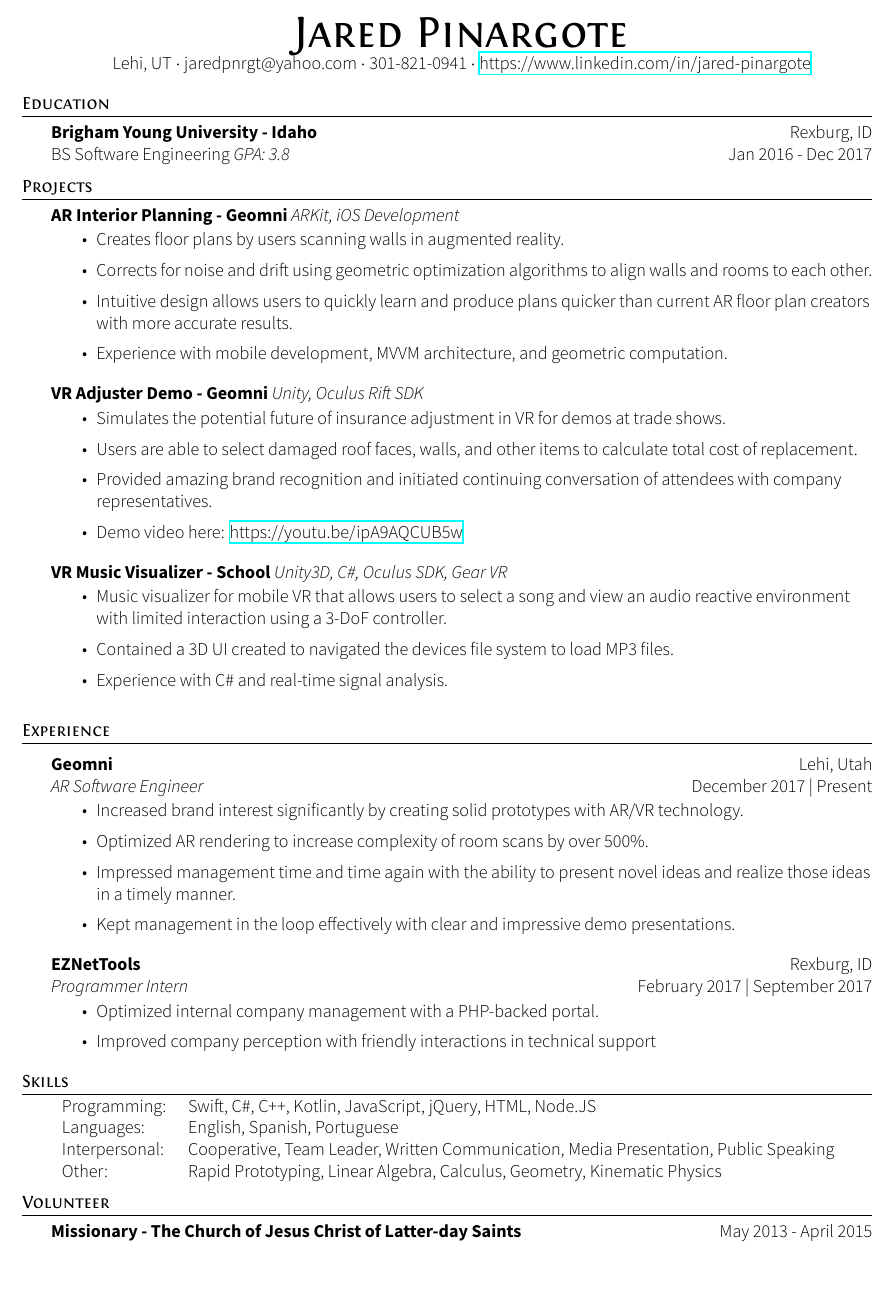
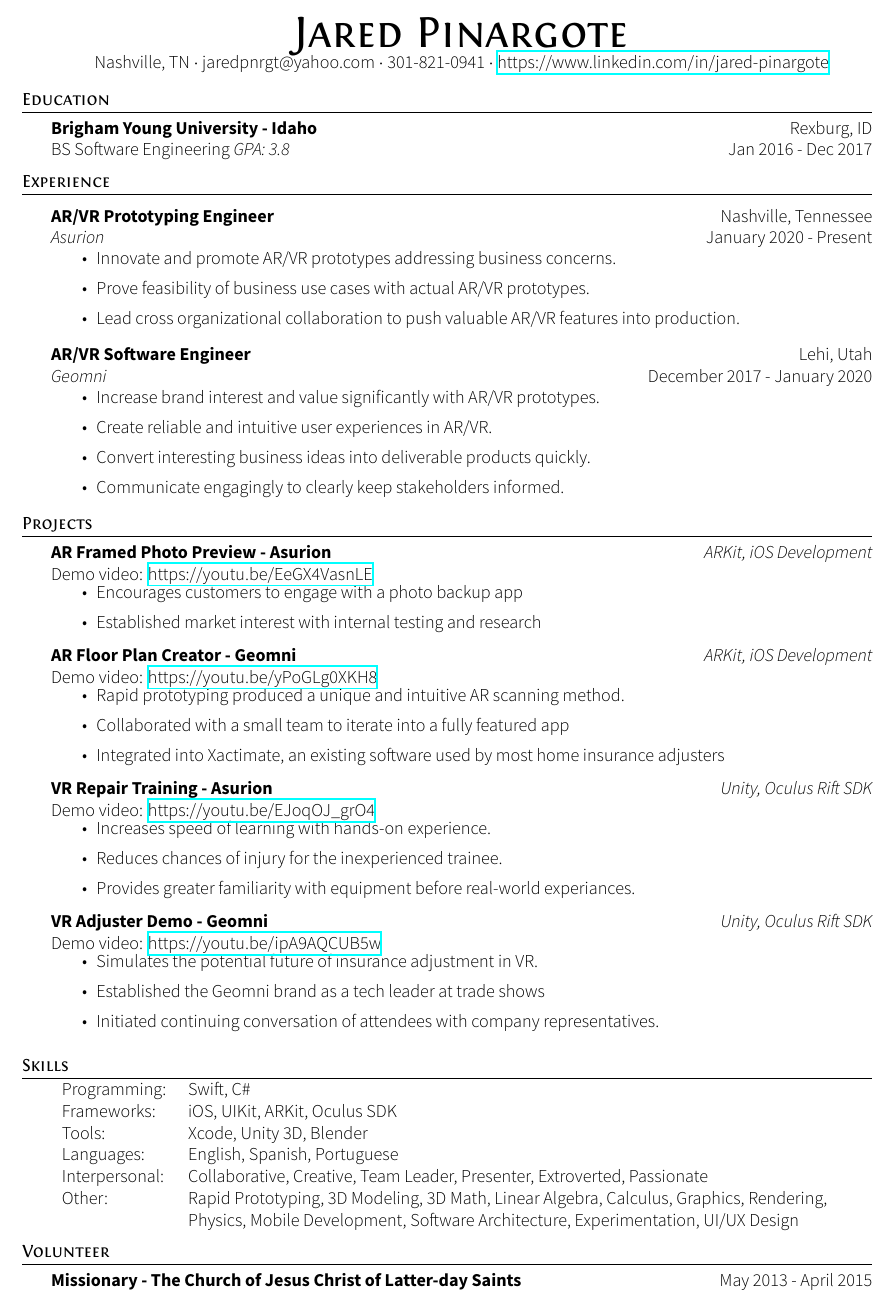
Before and after one commit to jaredpinargote/resume, a LaTeX CV (resume.tex): part of the page, cut so that both start at the same text, the shorter picture padded with empty space. Compiled offline with XeLaTeX.

Commit message:
Updated 12-2020: Asurion AR/VR Work Reworded other points for more action items Added VR Repair Training

```diff
--- a/resume.tex
+++ b/resume.tex
@@ -83,7 +83,7 @@
 \vspace*{-10pt}
 \begin{center}
 	{\Huge \scshape {Jared Pinargote}}\\
-	Lehi, UT $\cdot$ jaredpnrgt@yahoo.com $\cdot$ 301-821-0941 $\cdot$ \href{https://www.linkedin.com/in/jared-pinargote}{https://www.linkedin.com/in/jared-pinargote}
+	Nashville, TN $\cdot$ jaredpnrgt@yahoo.com $\cdot$ 301-821-0941 $\cdot$ \href{https://www.linkedin.com/in/jared-pinargote}{https://www.linkedin.com/in/jared-pinargote}
 \end{center}
 
 %==== Education ====%
@@ -92,65 +92,82 @@
 BS Software Engineering \textit{GPA: 3.8} \hfill Jan 2016 - Dec 2017\\
 \vspace{2mm}
 
-\header{Projects}
-{\textbf{AR Interior Planning - Geomni}} {\sl ARKit, iOS Development} \\
+%==== Experience ====%
+\header{Experience}
+\vspace{1mm}
+
+\textbf{AR/VR Prototyping Engineer} \hfill Nashville, Tennessee\\
+\textit{Asurion} \hfill January 2020 - Present\\
 \vspace{-3mm}
 \begin{itemize} \itemsep 1pt
-	\item Creates floor plans by users scanning walls in augmented reality.
-	\item Corrects for noise and drift using geometric optimization algorithms to align walls and rooms to each other.
-	\item Intuitive design allows users to quickly learn and produce plans quicker than current AR floor plan creators with more accurate results.
-	\item Experience with mobile development, MVVM architecture, and geometric computation.
+	\item Innovate and promote AR/VR prototypes addressing business concerns.
+	\item Prove feasibility of business use cases with actual AR/VR prototypes.
+	\item Lead cross organizational collaboration to push valuable AR/VR features into production.
 \end{itemize}
 
-{\textbf{VR Adjuster Demo - Geomni}} {\sl Unity, Oculus Rift SDK} \\
+\textbf{AR/VR Software Engineer} \hfill Lehi, Utah\\
+\textit{Geomni} \hfill December 2017 - January 2020\\
 \vspace{-3mm}
 \begin{itemize} \itemsep 1pt
-	\item Simulates the potential future of insurance adjustment in VR for demos at trade shows.
-	\item Users are able to select damaged roof faces, walls, and other items to calculate total cost of replacement.
-	\item Provided amazing brand recognition and initiated continuing conversation of attendees with company representatives.
-	\item Demo video here: \href{https://youtu.be/ipA9AQCUB5w}{https://youtu.be/ipA9AQCUB5w}
+	\item Increase brand interest and value significantly with AR/VR prototypes.
+	\item Create reliable and intuitive user experiences in AR/VR.
+	\item Convert interesting business ideas into deliverable products quickly.
+	\item Communicate engagingly to clearly keep stakeholders informed.
 \end{itemize}
 
-{\textbf{VR Music Visualizer - School}} {\sl Unity3D, C\#, Oculus SDK, Gear VR} \\
+%==== Projects ====%
+\header{Projects}
+{\textbf{AR Framed Photo Preview - Asurion}} \hfill {\sl ARKit, iOS Development} \\
+Demo video: \href{https://youtu.be/EeGX4VasnLE}{https://youtu.be/EeGX4VasnLE}
 \vspace{-3mm}
 \begin{itemize} \itemsep 1pt
-	\item Music visualizer for mobile VR that allows users to select a song and view an audio reactive environment with limited interaction using a 3-DoF controller.
-	\item Contained a 3D UI created to navigated the devices file system to load MP3 files.
-	\item Experience with C\# and real-time signal analysis.
+	\item Encourages customers to engage with a photo backup app
+	\item Established market interest with internal testing and research
+\end{itemize}
+
+{\textbf{AR Floor Plan Creator - Geomni}} \hfill {\sl ARKit, iOS Development} \\
+Demo video: \href{https://youtu.be/yPoGLg0XKH8}{https://youtu.be/yPoGLg0XKH8}
+\vspace{-3mm}
+\begin{itemize} \itemsep 1pt
+	\item Rapid prototyping produced a unique and intuitive AR scanning method.
+	\item Collaborated with a small team to iterate into a fully featured app
+	\item Integrated into Xactimate, an existing software used by most home insurance adjusters
+\end{itemize}
+
+{\textbf{VR Repair Training - Asurion}} \hfill {\sl Unity, Oculus Rift SDK} \\
+Demo video: \href{https://youtu.be/EJoqOJ_grO4}{https://youtu.be/EJoqOJ\_grO4}
+\vspace{-3mm}
+\begin{itemize} \itemsep 1pt
+	\item Increases speed of learning with hands-on experience.
+	\item Reduces chances of injury for the inexperienced trainee.
+	\item Provides greater familiarity with equipment before real-world experiances.
+\end{itemize}
+
+{\textbf{VR Adjuster Demo - Geomni}} \hfill {\sl Unity, Oculus Rift SDK} \\
+Demo video: \href{https://youtu.be/ipA9AQCUB5w}{https://youtu.be/ipA9AQCUB5w}
+\vspace{-3mm}
+\begin{itemize} \itemsep 1pt
+	\item Simulates the potential future of insurance adjustment in VR.
+	\item Established the Geomni brand as a tech leader at trade shows
+	\item Initiated continuing conversation of attendees with company representatives.
 \end{itemize}
 
 \vspace*{2mm}
 
-%==== Experience ====%
-\header{Experience}
-\vspace{1mm}
-
-\textbf{Geomni} \hfill Lehi, Utah\\
-\textit{AR Software Engineer} \hfill December 2017 | Present\\
-\vspace{-3mm}
-\begin{itemize} \itemsep 1pt
-	\item Increased brand interest significantly by creating solid prototypes with AR/VR technology.
-	\item Optimized AR rendering to increase complexity of room scans by over 500\%.
-	\item Impressed management time and time again with the ability to present novel ideas and realize those ideas in a timely manner.
-	\item Kept management in the loop effectively with clear and impressive demo presentations.
-\end{itemize}
-\textbf{EZNetTools} \hfill Rexburg, ID\\
-\textit{Programmer Intern} \hfill February 2017 | September 2017\\
-\vspace{-3mm}
-\begin{itemize} \itemsep 1pt
-	\item Optimized internal company management with a PHP-backed portal.
-	\item Improved company perception with friendly interactions in technical support
-\end{itemize}
-
+%==== Skills ====%
 \header{Skills}
 \begin{tabular}{ l l }
-	Programming: & Swift, C\#, C++, Kotlin, JavaScript, jQuery, HTML, Node.JS                                                  \\
-	Languages:      & English, Spanish, Portuguese                                             \\
-	Interpersonal:         & Cooperative, Team Leader, Written Communication, Media Presentation, Public Speaking         \\
-	Other:                 & Rapid Prototyping, Linear Algebra, Calculus, Geometry, Kinematic Physics \\
+	Programming: & Swift, C\#\\
+	Frameworks: & iOS, UIKit, ARKit, Oculus SDK\\
+	Tools: & Xcode, Unity 3D, Blender\\
+	Languages: & English, Spanish, Portuguese\\
+	Interpersonal: & Collaborative, Creative, Team Leader, Presenter, Extroverted, Passionate\\
+	Other: & Rapid Prototyping, 3D Modeling, 3D Math, Linear Algebra, Calculus, Graphics, Rendering, \\
+	& Physics, Mobile Development, Software Architecture, Experimentation, UI/UX Design\\
 \end{tabular}
 \vspace{2mm}
 
+%==== Volunteer ====%
 \header{Volunteer}
 \textbf{Missionary - The Church of Jesus Christ of Latter-day Saints} \hfill May 2013 - April 2015\\
 Spent two years as a church representative planning meetings, setting goals, and organizing mission work. Visited the needy and helped maintain church organization in Espirito Santo, Brazil. Learned to cooperate with people from differing backgrounds and culture.\\
```
Also changed, not shown: Pinargote-Jared-Resume.pdf.
